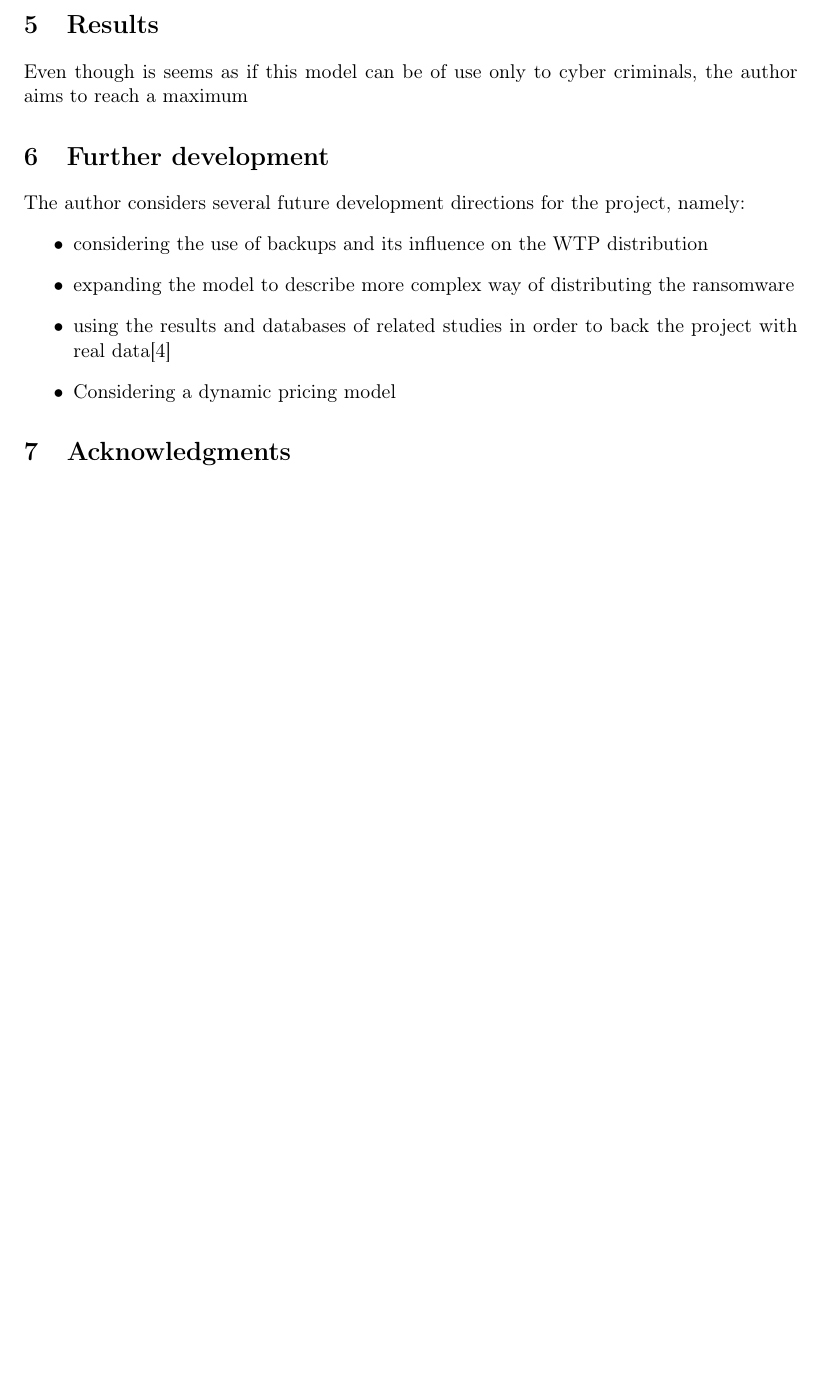
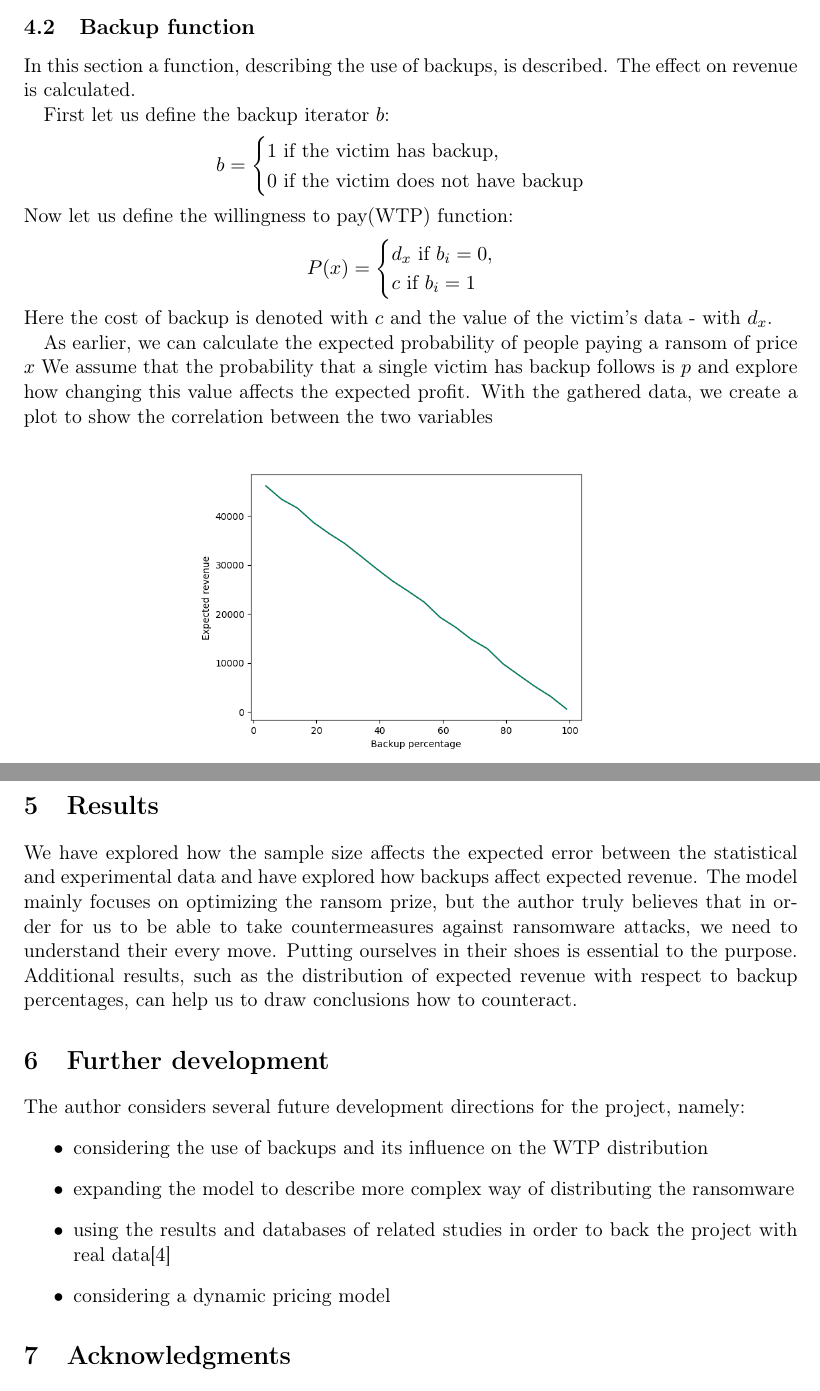
Before and after one commit to NIkolaStaykov/Ransomware-Research-Project-Model, a LaTeX paper (LaTeX/Ransomware_research_project.tex): part of page 7 of 8 before the commit and two parts of pages 7 and 8 of 9 after it, the two joined at a grey line, cut at the place of the change, the shorter picture padded with empty space. Compiled offline with pdfLaTeX.

Commit message:
Added backup function

```diff
--- a/LaTeX/Ransomware_research_project.tex
+++ b/LaTeX/Ransomware_research_project.tex
@@ -158,16 +165,40 @@
 				\caption{Sample size vs Error}\label{Fig:Data5}
 			\end{minipage}
 			\end{figure}
+		\subsection{Backup function}
+			In this section a function, describing the use of backups, is described. The effect on revenue is calculated.\par
+			First let us define the backup iterator $b$:
+			$$
+			b=
+			\begin{cases}
+				1 \text{ if the victim has backup},\\
+				0 \text{ if the victim does not have backup}
+			\end{cases}
+			$$
+			Now let us define the willingness to pay(WTP) function:
+			$$
+			P(x)=
+			\begin{cases}
+			d_{x} \text{ if } b_{i}=0,\\
+			c \text{ if } b_{i}=1
+			\end{cases}
+			$$
+			Here the cost of backup is denoted with $c$ and the value of the victim's data - with $d_{x}$.\par
+			As earlier, we can calculate the expected probability of people paying a ransom of price $x$
+			We assume that the probability that a single victim has backup follows is $p$ and explore how changing this value affects the expected profit. With the gathered data, we create a plot to show the correlation between the two variables
+			\begin{center}
+				\includegraphics[width=0.55\textwidth]{Revenue_vs_backup}
+			\end{center}
 
 \section{Results}
-	Even though is seems as if this model can be of use only to cyber criminals, the author aims to reach a maximum
+	We have explored how the sample size affects the expected error between the statistical and experimental data and have explored how backups affect expected revenue. The model mainly focuses on optimizing the ransom prize, but the author truly believes that in order for us to be able to take countermeasures against ransomware attacks, we need to understand their every move. Putting ourselves in their shoes is essential to the purpose. Additional results, such as the distribution of expected revenue with respect to backup percentages, can help us to draw conclusions how to counteract.
 \section{Further development}
 	The author considers several future development directions for the project, namely:
 	\begin{itemize}
 		\item considering the use of backups and its influence on the WTP distribution
 		\item expanding the model to describe more complex way of distributing the ransomware
 		\item using the results and databases of related studies in order to back the project with real data\cite{paquet2019ransomware}
-		\item Considering a dynamic pricing model
+		\item considering a dynamic pricing model
 	\end{itemize}
 \section{Acknowledgments}
 I want to thank my mentor, Yavor Papazov, and Konstantin Delchev for the enormous help with the choice of the research subject and for providing me with all the necessary material to get familiar with the topic, as well as listening to my questions along the whole way. I extend my gratitude towards Victor Velev, Victor Kolev and Stefan Hadzhistoikov for the support I got from them when I needed it the most.
```
Also changed, not shown: LaTeX/Graphics/Revenue_vs_backup.png (added), LaTeX/Ransomware_research_project.pdf, LaTeX/Ransomware_research_project.tex (21 more changed lines), 3 other files. Lines whose indentation alone changed are shown as unchanged.
